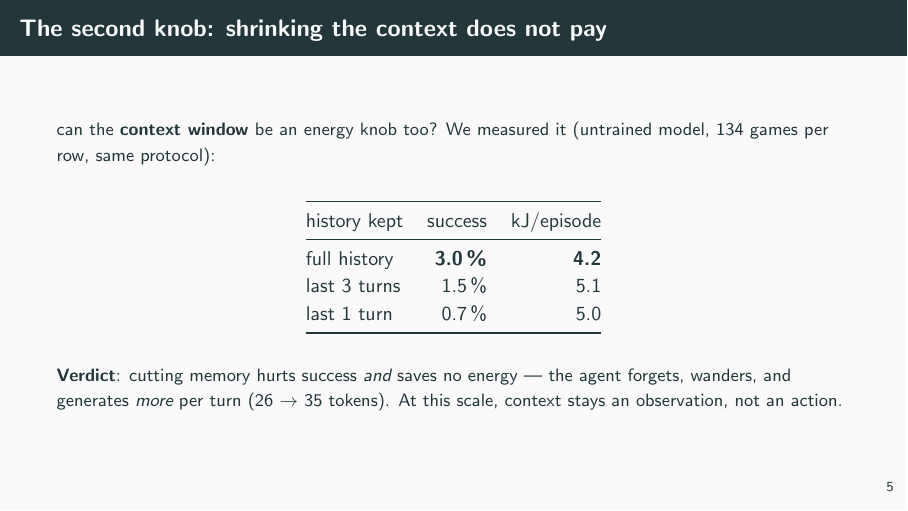
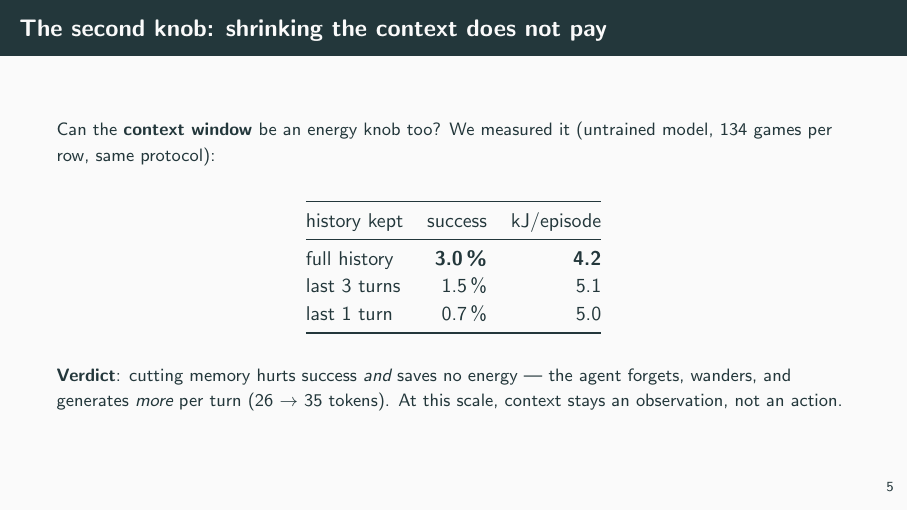
Before and after one commit to d2rojas/RL-EnergyLLM-slides-2026-09-10, LaTeX slides (main.tex): page 6 of 8. Compiled offline with pdfLaTeX.

Commit message:
Updates from Overleaf

```diff
--- a/main.tex
+++ b/main.tex
@@ -112,7 +112,7 @@ The rambling preamble is gone; the think is tight; the action is valid. Median
 % -----------------------------------------------------------------------------
 \begin{frame}{The second knob: shrinking the context does not pay}
 \small
-can the \textbf{context window} be an energy knob too? We measured it
+Can the \textbf{context window} be an energy knob too? We measured it
 (untrained model, 134 games per row, same protocol):
 \vspace{0.4em}
 \begin{center}\normalsize
```
